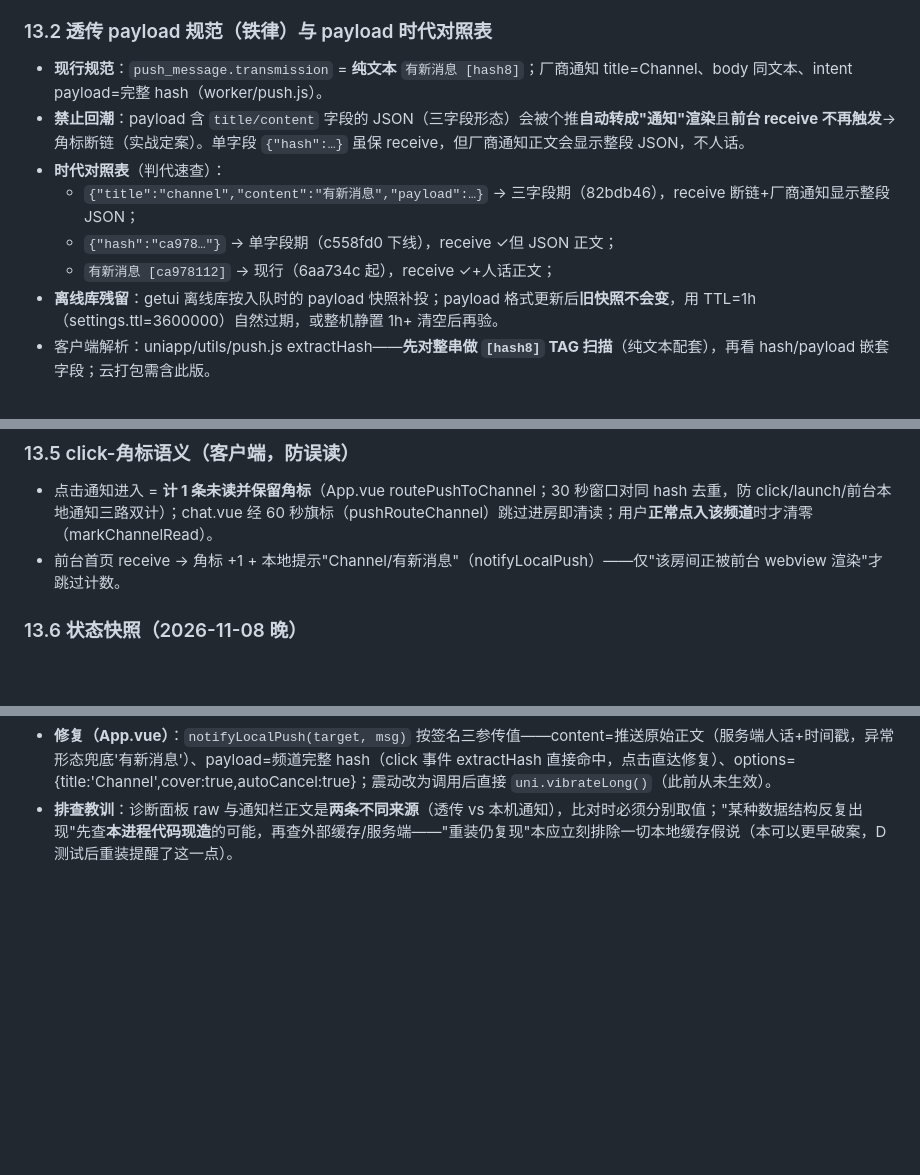
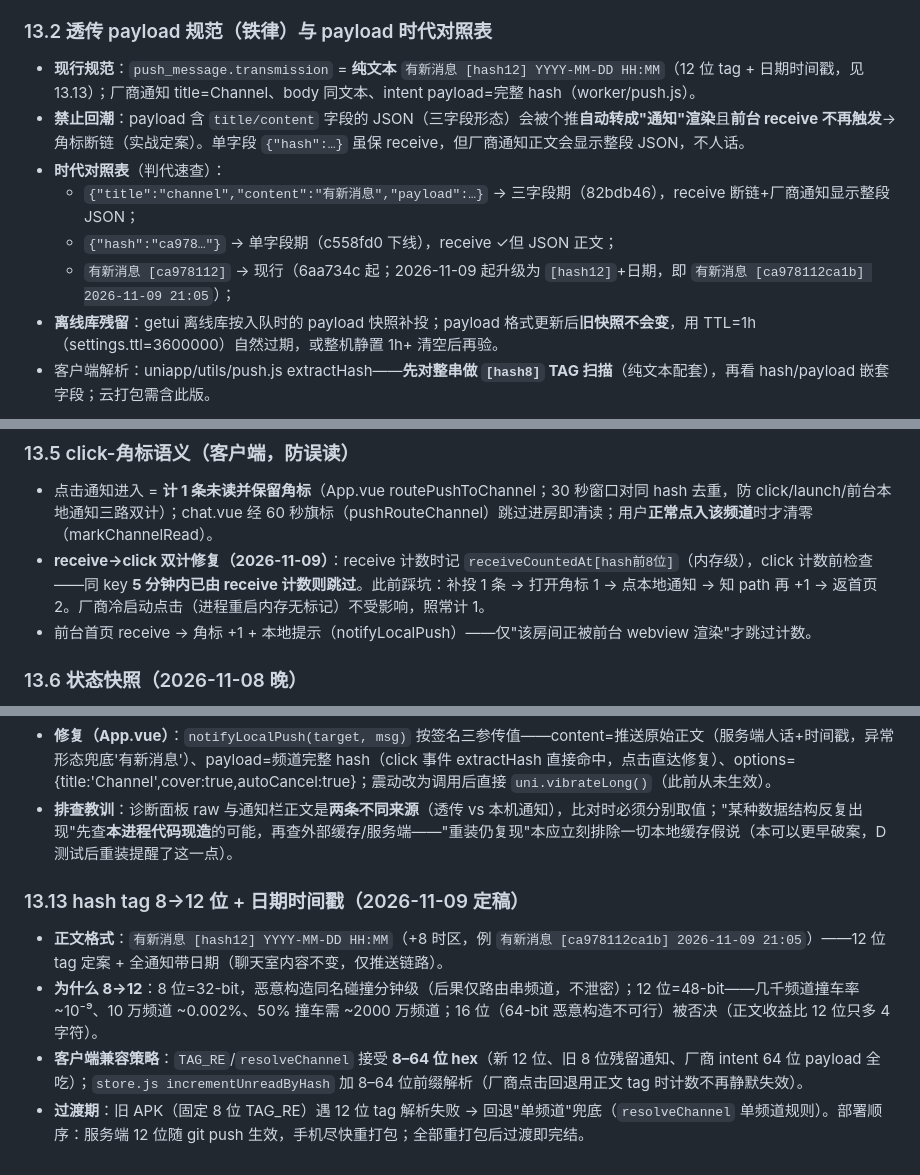
Before and after one commit to gmaj88/nodecrypt, a Markdown page: PROJECT_NOTES.md, 3 parts joined by grey strips. Drawn GitHub-style; blank space fills up the shorter version.

Commit message:
hash tag 12 hex + date stamp in all pushes; fix badge double-count; rename menu removed

```diff
--- a/PROJECT_NOTES.md
+++ b/PROJECT_NOTES.md
@@ -261,12 +263,12 @@ localStorage.removeItem('nodecrypt-debug');     // 关（默认）
 5. **WIKO（HMS 生态）**：与真华为共用同一 AGC 应用权益，配置对它**自动生效**；实测杀掉仍不出横幅（厂商通道展示未生效，原因待查），当前走 getui 离线库补投（打开即收+角标正常）。
 
 ### 13.2 透传 payload 规范（铁律）与 payload 时代对照表
-- **现行规范**：`push_message.transmission` = **纯文本** `有新消息 [hash8]`；厂商通知 title=Channel、body 同文本、intent payload=完整 hash（worker/push.js）。
+- **现行规范**：`push_message.transmission` = **纯文本** `有新消息 [hash12] YYYY-MM-DD HH:MM`（12 位 tag + 日期时间戳，见 13.13）；厂商通知 title=Channel、body 同文本、intent payload=完整 hash（worker/push.js）。
 - **禁止回潮**：payload 含 `title/content` 字段的 JSON（三字段形态）会被个推**自动转成"通知"渲染**且**前台 receive 不再触发**→角标断链（实战定案）。单字段 `{"hash":…}` 虽保 receive，但厂商通知正文会显示整段 JSON，不人话。
 - **时代对照表**（判代速查）：
   - `{"title":"channel","content":"有新消息","payload":…}` → 三字段期（82bdb46），receive 断链+厂商通知显示整段 JSON；
   - `{"hash":"ca978…"}` → 单字段期（c558fd0 下线），receive ✓但 JSON 正文；
-  - `有新消息 [ca978112]` → 现行（6aa734c 起），receive ✓+人话正文；
+  - `有新消息 [ca978112]` → 现行（6aa734c 起；2026-11-09 起升级为 `[hash12]`+日期，即 `有新消息 [ca978112ca1b] 2026-11-09 21:05`）；
 - **离线库残留**：getui 离线库按入队时的 payload 快照补投；payload 格式更新后**旧快照不会变**，用 TTL=1h（settings.ttl=3600000）自然过期，或整机静置 1h+ 清空后再验。
 - 客户端解析：uniapp/utils/push.js extractHash——**先对整串做 `[hash8]` TAG 扫描**（纯文本配套），再看 hash/payload 嵌套字段；云打包需含此版。
 
@@ -287,7 +289,8 @@ localStorage.removeItem('nodecrypt-debug');     // 关（默认）
 
 ### 13.5 click-角标语义（客户端，防误读）
 - 点击通知进入 = **计 1 条未读并保留角标**（App.vue routePushToChannel；30 秒窗口对同 hash 去重，防 click/launch/前台本地通知三路双计）；chat.vue 经 60 秒旗标（pushRouteChannel）跳过进房即清读；用户**正常点入该频道**时才清零（markChannelRead）。
-- 前台首页 receive → 角标 +1 + 本地提示"Channel/有新消息"（notifyLocalPush）——仅"该房间正被前台 webview 渲染"才跳过计数。
+- **receive→click 双计修复（2026-11-09）**：receive 计数时记 `receiveCountedAt[hash前8位]`（内存级），click 计数前检查——同 key **5 分钟内已由 receive 计数则跳过**。此前踩坑：补投 1 条 → 打开角标 1 → 点本地通知 → 知 path 再 +1 → 返首页 2。厂商冷启动点击（进程重启内存无标记）不受影响，照常计 1。
+- 前台首页 receive → 角标 +1 + 本地提示（notifyLocalPush）——仅"该房间正被前台 webview 渲染"才跳过计数。
 
 ### 13.6 状态快照（2026-11-08 晚）
 - 真华为：杀掉→横幅/人话正文/点击直达/返回首页角标=1 ✓ 全通（正式组合 TEST_MODE=0+IM+android 级 category）。
@@ -328,3 +331,9 @@ localStorage.removeItem('nodecrypt-debug');     // 关（默认）
 - **为何与机型无关**：这段本机通知代码在"APP 存活收到消息"时一律执行（前台首页计数路径 + 打开补投路径），与服务端 payload、个推离线库、厂商通道全部无关；厂商横幅（华为）抢占了注意力，导致 WIKO/OPPO（无横幅）暴露了 JSON。正文无时间戳、payload 是完整 64 位 hash，都来自客户端硬编码与服务端透传 payload 是两回事。
 - **修复（App.vue）**：`notifyLocalPush(target, msg)` 按签名三参传值——content=推送原始正文（服务端人话+时间戳，异常形态兜底'有新消息'）、payload=频道完整 hash（click 事件 extractHash 直接命中，点击直达修复）、options={title:'Channel',cover:true,autoCancel:true}；震动改为调用后直接 `uni.vibrateLong()`（此前从未生效）。
 - **排查教训**：诊断面板 raw 与通知栏正文是**两条不同来源**（透传 vs 本机通知），比对时必须分别取值；"某种数据结构反复出现"先查**本进程代码现造**的可能，再查外部缓存/服务端——"重装仍复现"本应立刻排除一切本地缓存假说（本可以更早破案，D 测试后重装提醒了这一点）。
+
+### 13.13 hash tag 8→12 位 + 日期时间戳（2026-11-09 定稿）
+- **正文格式**：`有新消息 [hash12] YYYY-MM-DD HH:MM`（+8 时区，例 `有新消息 [ca978112ca1b] 2026-11-09 21:05`）——12 位 tag 定案 + 全通知带日期（聊天室内容不变，仅推送链路）。
+- **为什么 8→12**：8 位=32-bit，恶意构造同名碰撞分钟级（后果仅路由串频道，不泄密）；12 位=48-bit——几千频道撞车率 ~10⁻⁹、10 万频道 ~0.002%、50% 撞车需 ~2000 万频道；16 位（64-bit 恶意构造不可行）被否决（正文收益比 12 位只多 4 字符）。
+- **客户端兼容策略**：`TAG_RE`/`resolveChannel` 接受 **8–64 位 hex**（新 12 位、旧 8 位残留通知、厂商 intent 64 位 payload 全吃）；`store.js incrementUnreadByHash` 加 8–64 位前缀解析（厂商点击回退用正文 tag 时计数不再静默失效）。
+- **过渡期**：旧 APK（固定 8 位 TAG_RE）遇 12 位 tag 解析失败 → 回退"单频道"兜底（`resolveChannel` 单频道规则）。部署顺序：服务端 12 位随 git push 生效，手机尽快重打包；全部重打包后过渡即完结。
```
Also changed, not shown: other parts of PROJECT_NOTES.md (+2 -0 lines).
